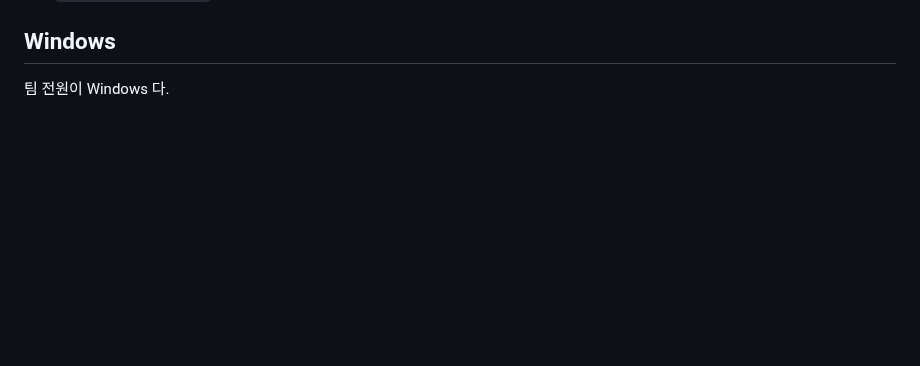
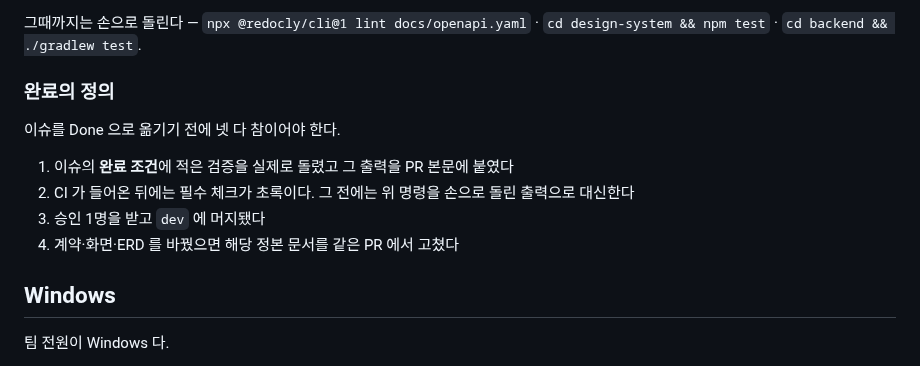
Before and after one commit to gachijoopging/gachijoopging, a Markdown page: docs/conventions.md, the part around one of its changes. GitHub-like rendering; blank space fills up the shorter version.

```diff
--- a/docs/conventions.md
+++ b/docs/conventions.md
@@ -86,3 +118,14 @@ feat/… ──PR──▶ dev ──PR──▶ main
+그때까지는 손으로 돌린다 — `npx @redocly/cli@1 lint docs/openapi.yaml` · `cd design-system && npm test` ·
+`cd backend && ./gradlew test`.
+
+### 완료의 정의
+
+이슈를 Done 으로 옮기기 전에 넷 다 참이어야 한다.
+
+1. 이슈의 **완료 조건**에 적은 검증을 실제로 돌렸고 그 출력을 PR 본문에 붙였다
+2. CI 가 들어온 뒤에는 필수 체크가 초록이다. 그 전에는 위 명령을 손으로 돌린 출력으로 대신한다
+3. 승인 1명을 받고 `dev` 에 머지됐다
+4. 계약·화면·ERD 를 바꿨으면 해당 정본 문서를 같은 PR 에서 고쳤다
 
 ## Windows
 
```
Also changed, not shown: other parts of docs/conventions.md (+43 -11 lines), docs/feature-scope.md (+1 -0 lines).
